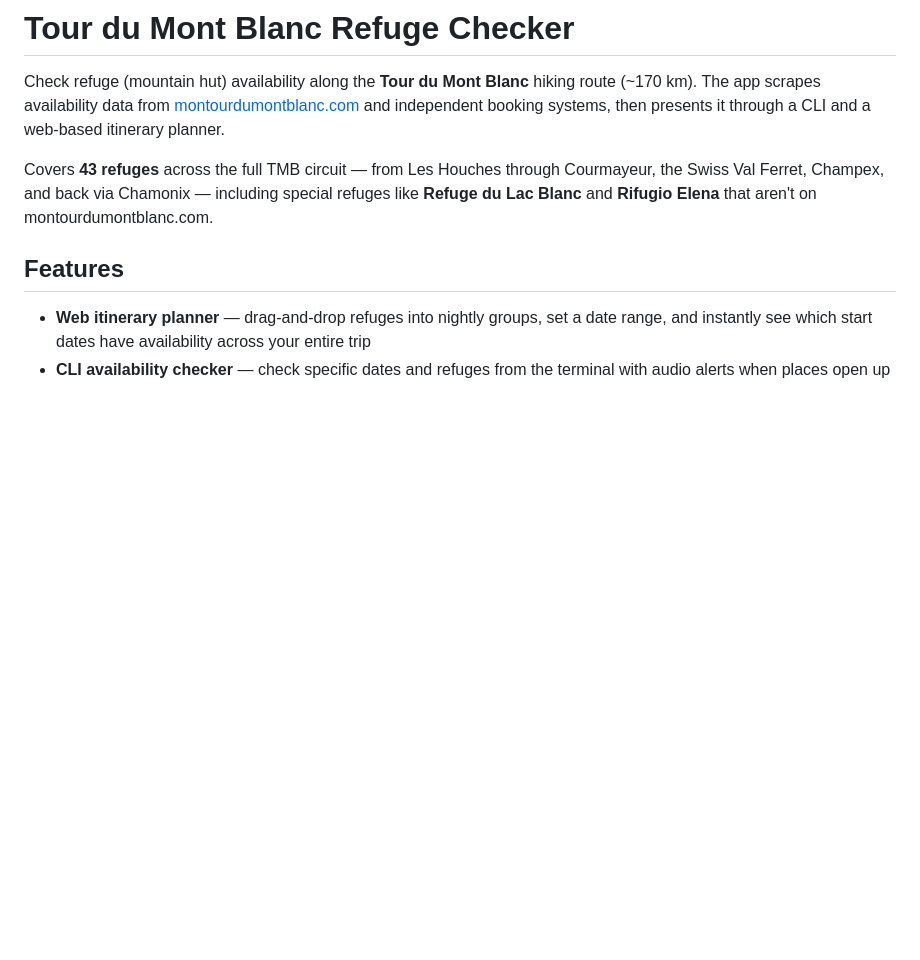
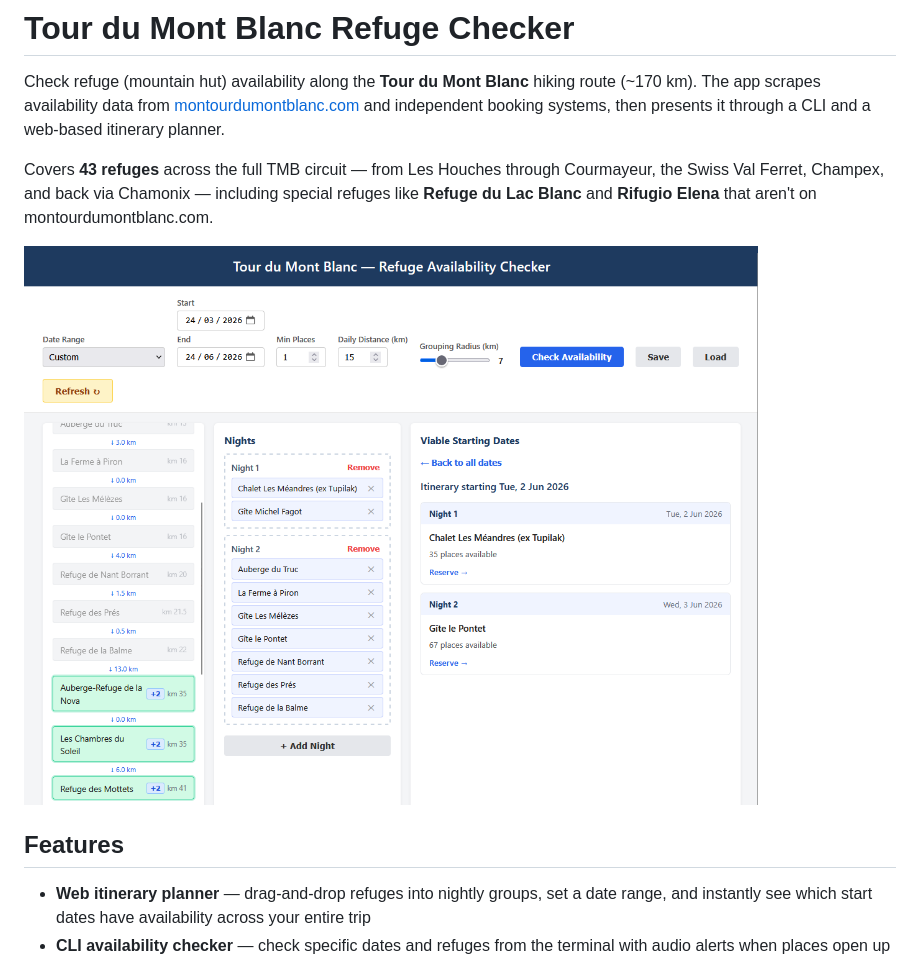
Before and after one commit to Wyko/TMBRefugeChecker, a Markdown page: README.md, the part around the change. Rendered like a GitHub page; blank space fills up the shorter version.

Commit message:
Update README with image and feature details
Added an image to the README and enhanced feature descriptions.

```diff
--- a/README.md
+++ b/README.md
@@ -3,6 +3,8 @@
 Check refuge (mountain hut) availability along the **Tour du Mont Blanc** hiking route (~170 km). The app scrapes availability data from [montourdumontblanc.com](https://www.montourdumontblanc.com) and independent booking systems, then presents it through a CLI and a web-based itinerary planner.
 
 Covers **43 refuges** across the full TMB circuit — from Les Houches through Courmayeur, the Swiss Val Ferret, Champex, and back via Chamonix — including special refuges like **Refuge du Lac Blanc** and **Rifugio Elena** that aren't on montourdumontblanc.com.
+
+![image](image.png)
 
 ## Features
 
```
